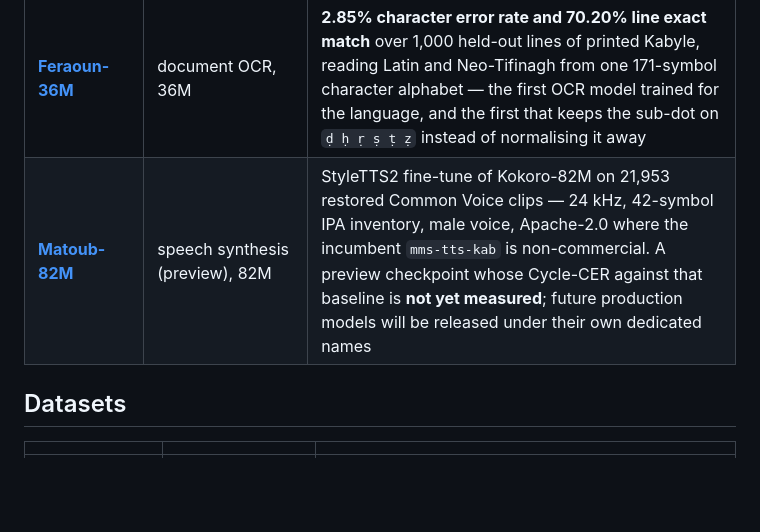
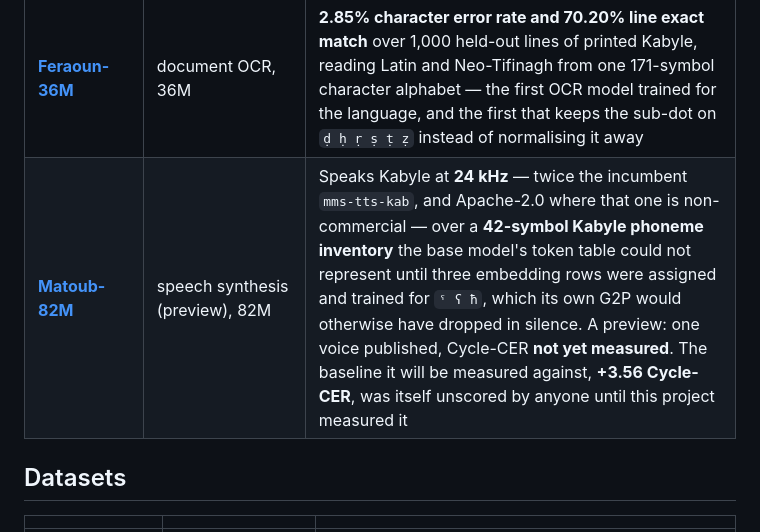
Before and after one commit to abderahmane-ai/agbalu, a Markdown page: docs/cards/organization.md, the part around the change. GitHub-like rendering; blank space fills up the shorter version.

```diff
--- a/docs/cards/organization.md
+++ b/docs/cards/organization.md
@@ -37,7 +37,7 @@ resource into the scarce one.
 | [**Belaid-31M**](https://huggingface.co/agbalu/Belaid-31M) | punctuation and casing, 31M | **0.793 macro-F1** over marks on 5,160 held-out sentences, against **0.227** for the rule a system without a model uses. It reads what Fadhma writes and puts back the punctuation a CTC vocabulary cannot emit |
 | [**Boulifa-48M**](https://huggingface.co/agbalu/Boulifa-48M) | orthography standardisation, 48M | **97.39% character accuracy and 85.70% sentences exactly right** converting informal French-keyboard and Arabizi Kabyle into canonical Kabyle Latin, against **89.70%** character accuracy for leaving the input untouched — as far as we can establish, the first orthography standardisation model published for any Berber language. Resolves Arabizi digits, digraphs, clitic hyphens and preposition contractions in one pass, where each is ambiguous on its own |
 | [**Feraoun-36M**](https://huggingface.co/agbalu/Feraoun-36M) | document OCR, 36M | **2.85% character error rate and 70.20% line exact match** over 1,000 held-out lines of printed Kabyle, reading Latin and Neo-Tifinagh from one 171-symbol character alphabet — the first OCR model trained for the language, and the first that keeps the sub-dot on `ḍ ḥ ṛ ṣ ṭ ẓ` instead of normalising it away |
-| [**Matoub-82M**](https://huggingface.co/agbalu/Matoub-82M) | speech synthesis (preview), 82M | StyleTTS2 fine-tune of Kokoro-82M on 21,953 restored Common Voice clips — 24 kHz, 42-symbol IPA inventory, male voice, Apache-2.0 where the incumbent `mms-tts-kab` is non-commercial. A preview checkpoint whose Cycle-CER against that baseline is **not yet measured**; future production models will be released under their own dedicated names |
+| [**Matoub-82M**](https://huggingface.co/agbalu/Matoub-82M) | speech synthesis (preview), 82M | Speaks Kabyle at **24 kHz** — twice the incumbent `mms-tts-kab`, and Apache-2.0 where that one is non-commercial — over a **42-symbol Kabyle phoneme inventory** the base model's token table could not represent until three embedding rows were assigned and trained for `ˤ ʕ ħ`, which its own G2P would otherwise have dropped in silence. A preview: one voice published, Cycle-CER **not yet measured**. The baseline it will be measured against, **+3.56 Cycle-CER**, was itself unscored by anyone until this project measured it |
 
 ## Datasets
 
```
Also changed, not shown: docs/cards/matoub-82m.md (+8 -6 lines).
